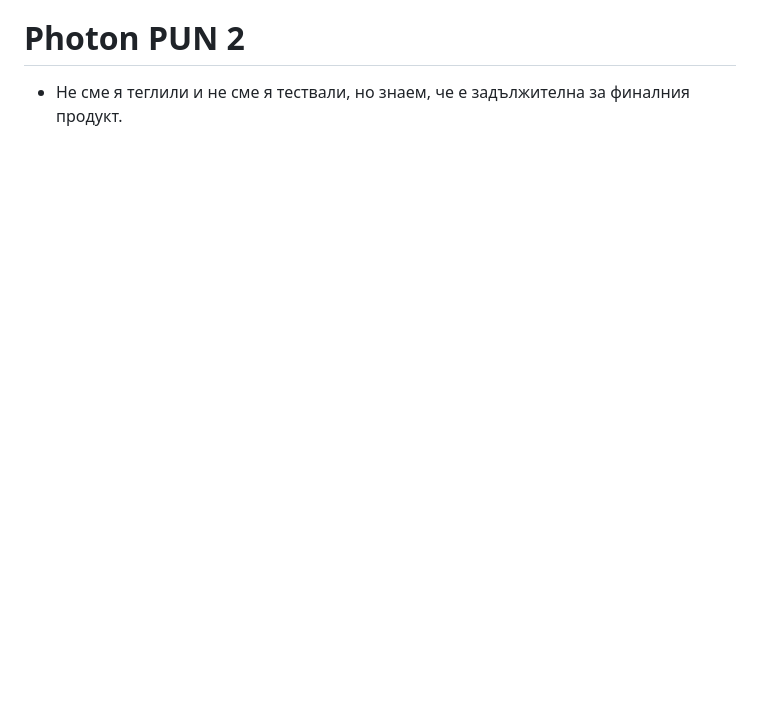
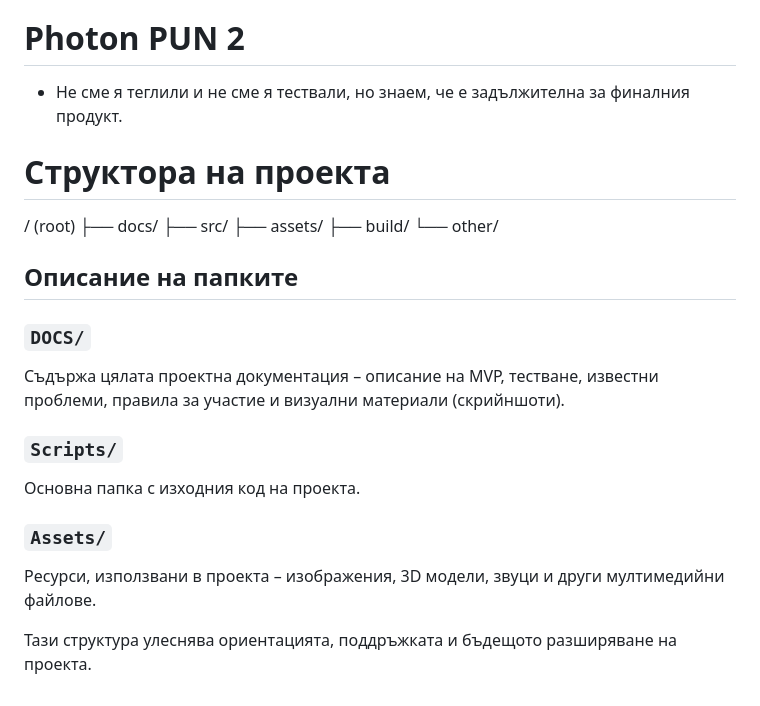
Before and after one commit to VeselinSv/3D-School, a Markdown page: README.md, the part around the change. GitHub-like rendering; blank space fills up the shorter version.

```diff
--- a/README.md
+++ b/README.md
@@ -117,3 +117,24 @@
 
 # Photon PUN 2
 - Не сме я теглили и не сме я тествали, но знаем, че е задължителна за финалния продукт.
+
+# Структора на проекта
+/ (root)
+├── docs/
+├── src/
+├── assets/
+├── build/
+└── other/
+
+## Описание на папките
+
+### `DOCS/`
+Съдържа цялата проектна документация – описание на MVP, тестване, известни проблеми, правила за участие и визуални материали (скрийншоти).
+
+### `Scripts/`
+Основна папка с изходния код на проекта.
+
+### `Assets/`
+Ресурси, използвани в проекта – изображения, 3D модели, звуци и други мултимедийни файлове.
+
+Тази структура улеснява ориентацията, поддръжката и бъдещото разширяване на проекта.
```
